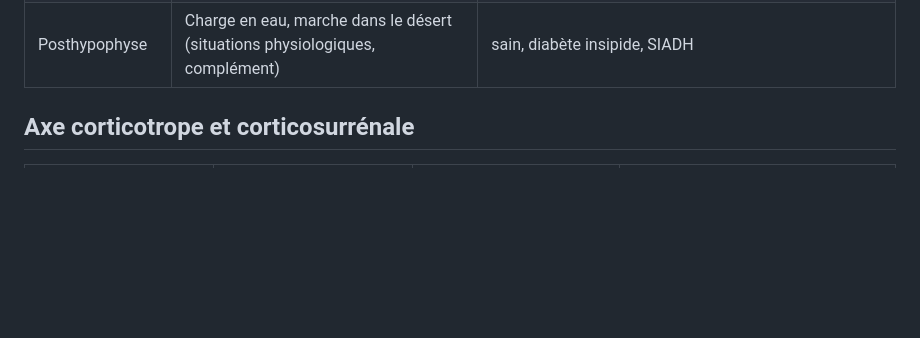
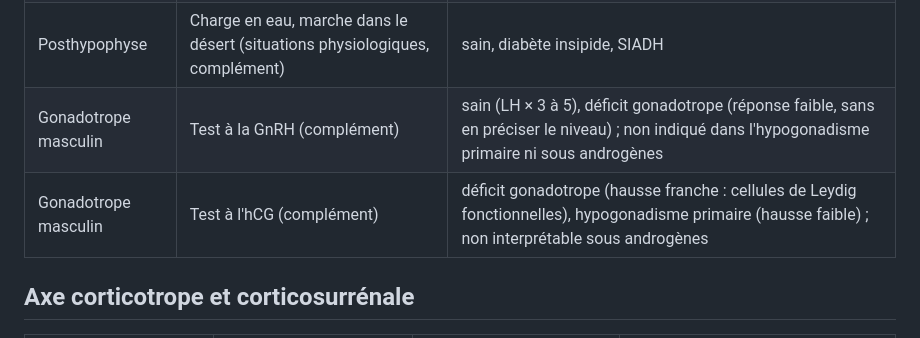
Before and after one commit to Fifoubraz86/Hormones-visualisation-, a Markdown page: docs/tests-dynamiques.md, the part around the change. GitHub-like rendering; blank space fills up the shorter version.

Commit message:
Audit : décisions en cours d'application (ADH, gonades, métabolisme)
Co-Authored-By: Claude Opus 5.5 <noreply@anthropic.com>
Claude-Session: https://claude.ai/code/session_01BjBeGWfrzFVx1FHyvxsH8n

```diff
--- a/docs/tests-dynamiques.md
+++ b/docs/tests-dynamiques.md
@@ -23,6 +23,8 @@ Chaque test se lance depuis la carte « Tests dynamiques » du panneau, sur le s
 | Glycémie | Épreuve de jeûne de 72 h | sain, insulinome (non indiquée chez le diabétique traité) |
 | Posthypophyse | Restriction hydrique + desmopressine (P ; desmopressine en complément) | sain, diabète insipide central, néphrogénique ; SIADH : restriction partielle, sans desmopressine, correction lente |
 | Posthypophyse | Charge en eau, marche dans le désert (situations physiologiques, complément) | sain, diabète insipide, SIADH |
+| Gonadotrope masculin | Test à la GnRH (complément) | sain (LH × 3 à 5), déficit gonadotrope (réponse faible, sans en préciser le niveau) ; non indiqué dans l'hypogonadisme primaire ni sous androgènes |
+| Gonadotrope masculin | Test à l'hCG (complément) | déficit gonadotrope (hausse franche : cellules de Leydig fonctionnelles), hypogonadisme primaire (hausse faible) ; non interprétable sous androgènes |
 
 ## Axe corticotrope et corticosurrénale
 
```
